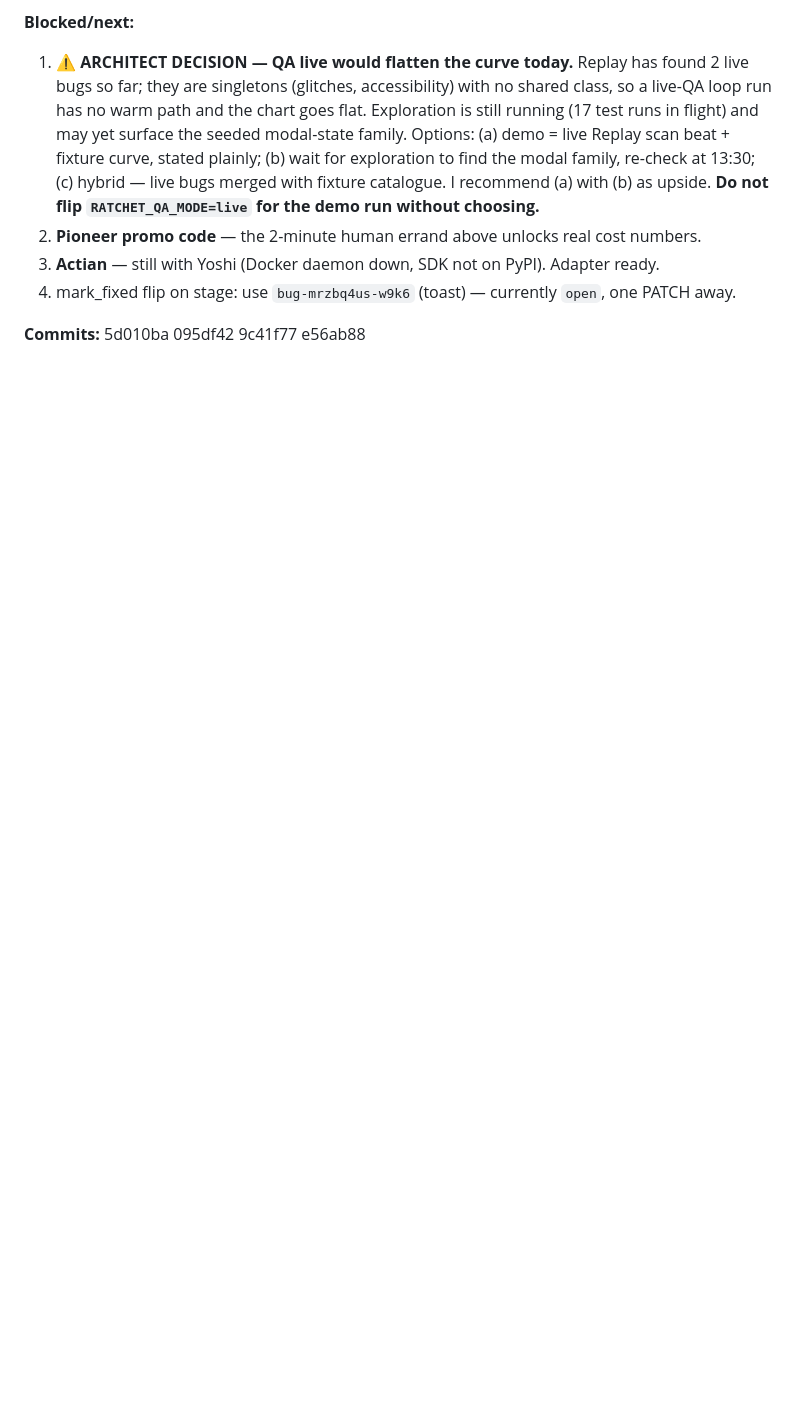
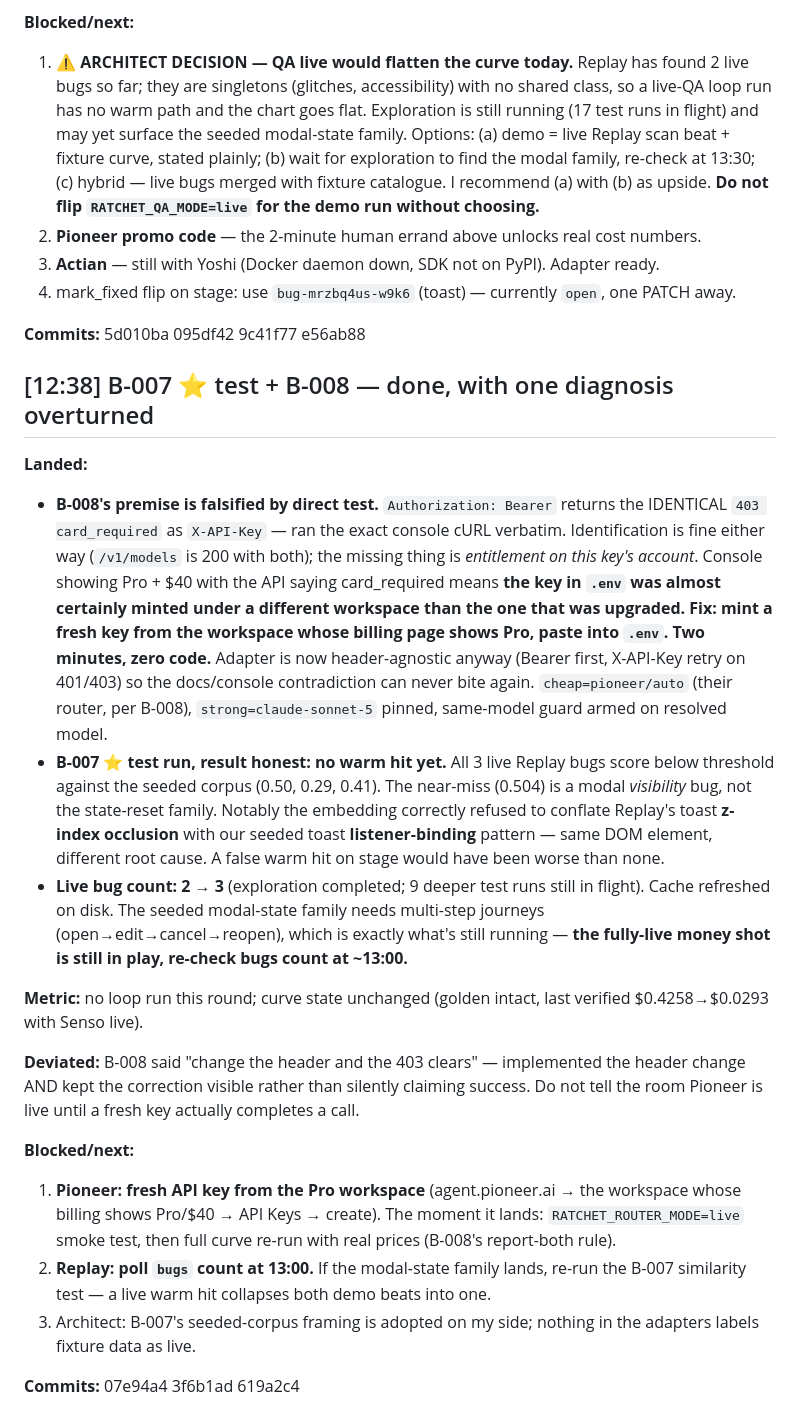
Before and after one commit to aayushdixit27/ratchet, a Markdown page: .cowork/LOG.md, the part around the change. GitHub-like rendering; blank space fills up the shorter version.

Commit message:
chore: handoff B

```diff
--- a/.cowork/LOG.md
+++ b/.cowork/LOG.md
@@ -207,3 +207,20 @@ spare but is no longer canonical and should not be quoted anywhere.
 4. mark_fixed flip on stage: use `bug-mrzbq4us-w9k6` (toast) — currently `open`, one PATCH away.
 
 **Commits:** 5d010ba 095df42 9c41f77 e56ab88
+
+## [12:38] B-007 ⭐ test + B-008 — done, with one diagnosis overturned
+**Landed:**
+- **B-008's premise is falsified by direct test.** `Authorization: Bearer` returns the IDENTICAL `403 card_required` as `X-API-Key` — ran the exact console cURL verbatim. Identification is fine either way (`/v1/models` is 200 with both); the missing thing is *entitlement on this key's account*. Console showing Pro + $40 with the API saying card_required means **the key in `.env` was almost certainly minted under a different workspace than the one that was upgraded. Fix: mint a fresh key from the workspace whose billing page shows Pro, paste into `.env`. Two minutes, zero code.** Adapter is now header-agnostic anyway (Bearer first, X-API-Key retry on 401/403) so the docs/console contradiction can never bite again. `cheap=pioneer/auto` (their router, per B-008), `strong=claude-sonnet-5` pinned, same-model guard armed on resolved model.
+- **B-007 ⭐ test run, result honest: no warm hit yet.** All 3 live Replay bugs score below threshold against the seeded corpus (0.50, 0.29, 0.41). The near-miss (0.504) is a modal *visibility* bug, not the state-reset family. Notably the embedding correctly refused to conflate Replay's toast **z-index occlusion** with our seeded toast **listener-binding** pattern — same DOM element, different root cause. A false warm hit on stage would have been worse than none.
+- **Live bug count: 2 → 3** (exploration completed; 9 deeper test runs still in flight). Cache refreshed on disk. The seeded modal-state family needs multi-step journeys (open→edit→cancel→reopen), which is exactly what's still running — **the fully-live money shot is still in play, re-check bugs count at ~13:00.**
+
+**Metric:** no loop run this round; curve state unchanged (golden intact, last verified $0.4258→$0.0293 with Senso live).
+
+**Deviated:** B-008 said "change the header and the 403 clears" — implemented the header change AND kept the correction visible rather than silently claiming success. Do not tell the room Pioneer is live until a fresh key actually completes a call.
+
+**Blocked/next:**
+1. **Pioneer: fresh API key from the Pro workspace** (agent.pioneer.ai → the workspace whose billing shows Pro/$40 → API Keys → create). The moment it lands: `RATCHET_ROUTER_MODE=live` smoke test, then full curve re-run with real prices (B-008's report-both rule).
+2. **Replay: poll `bugs` count at 13:00.** If the modal-state family lands, re-run the B-007 similarity test — a live warm hit collapses both demo beats into one.
+3. Architect: B-007's seeded-corpus framing is adopted on my side; nothing in the adapters labels fixture data as live.
+
+**Commits:** 07e94a4 3f6b1ad 619a2c4
```
